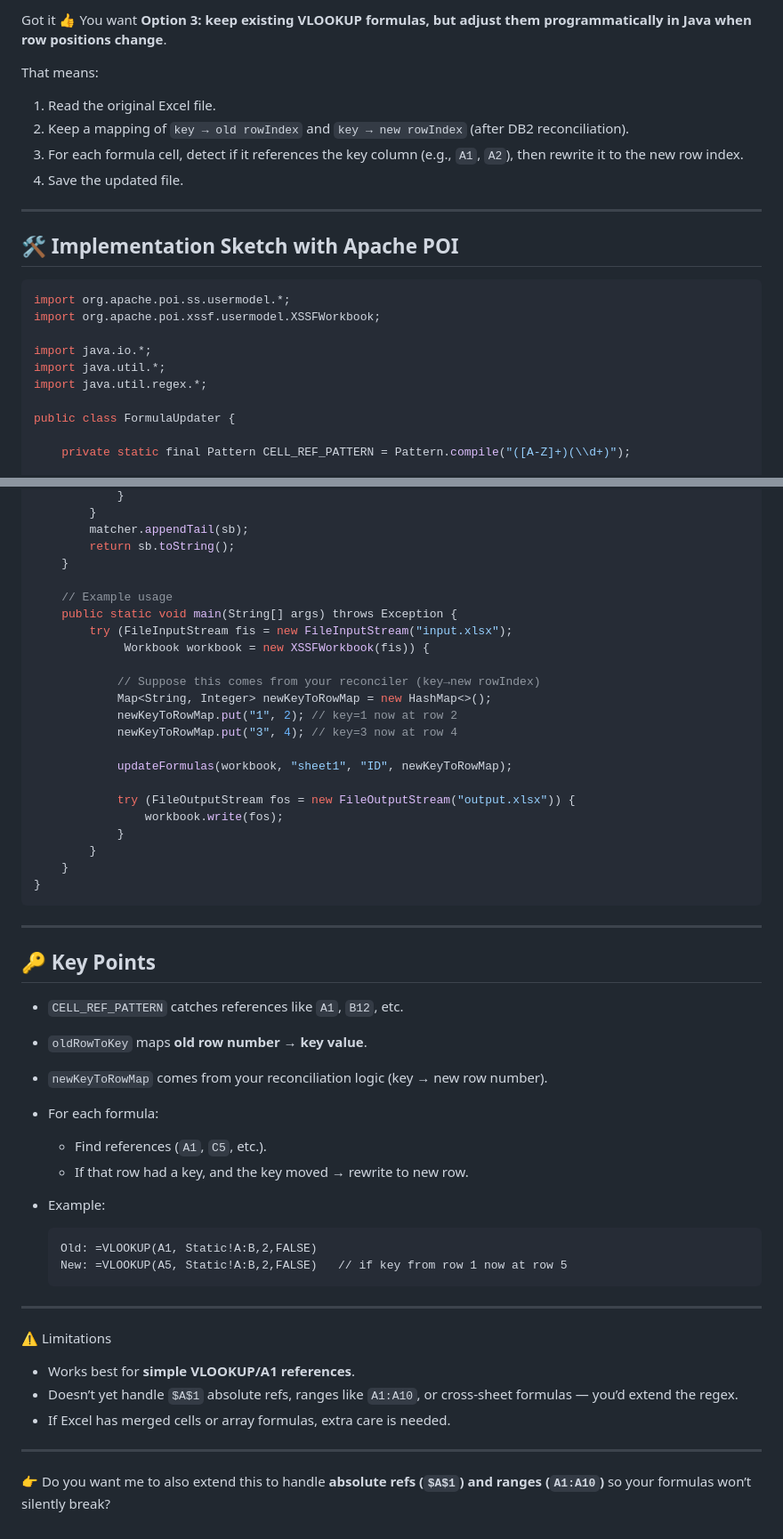
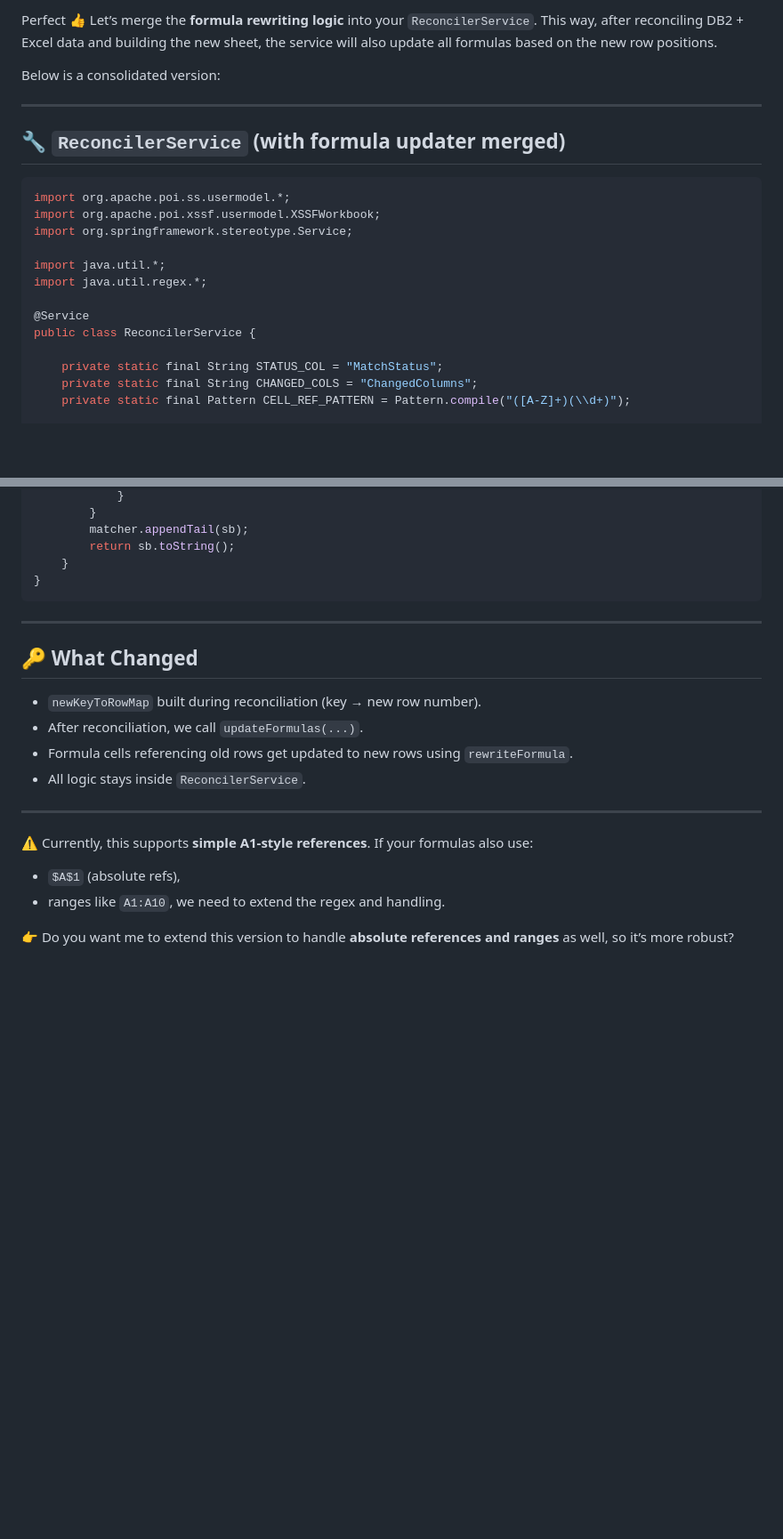
Before and after one commit to wsjjasper/JavaCrawl, a Markdown page: excel.md, 2 parts joined by grey strips. Shown at 89% size. Drawn GitHub-style; blank space fills up the shorter version.

````diff
--- a/excel.md
+++ b/excel.md
@@ -1,25 +1,24 @@
-Got it 👍 You want **Option 3: keep existing VLOOKUP formulas, but adjust them programmatically in Java when row positions change**.
+Perfect 👍 Let’s merge the **formula rewriting logic** into your `ReconcilerService`.
+This way, after reconciling DB2 + Excel data and building the new sheet, the service will also update all formulas based on the new row positions.
 
-That means:
-
-1. Read the original Excel file.
-2. Keep a mapping of `key → old rowIndex` and `key → new rowIndex` (after DB2 reconciliation).
-3. For each formula cell, detect if it references the key column (e.g., `A1`, `A2`), then rewrite it to the new row index.
-4. Save the updated file.
+Below is a consolidated version:
 
 ---
 
-## 🛠️ Implementation Sketch with Apache POI
+## 🔧 `ReconcilerService` (with formula updater merged)
 
 ```java
 import org.apache.poi.ss.usermodel.*;
 import org.apache.poi.xssf.usermodel.XSSFWorkbook;
+import org.springframework.stereotype.Service;
 
-import java.io.*;
 import java.util.*;
 import java.util.regex.*;
 
-public class FormulaUpdater {
+@Service
+public class ReconcilerService {
 
+    private static final String STATUS_COL = "MatchStatus";
+    private static final String CHANGED_COLS = "ChangedColumns";
     private static final Pattern CELL_REF_PATTERN = Pattern.compile("([A-Z]+)(\\d+)");
 
@@ -97,53 +199,24 @@ public class FormulaUpdater {
         matcher.appendTail(sb);
         return sb.toString();
     }
-
-    // Example usage
-    public static void main(String[] args) throws Exception {
-        try (FileInputStream fis = new FileInputStream("input.xlsx");
-             Workbook workbook = new XSSFWorkbook(fis)) {
-
-            // Suppose this comes from your reconciler (key→new rowIndex)
-            Map<String, Integer> newKeyToRowMap = new HashMap<>();
-            newKeyToRowMap.put("1", 2); // key=1 now at row 2
-            newKeyToRowMap.put("3", 4); // key=3 now at row 4
-
-            updateFormulas(workbook, "sheet1", "ID", newKeyToRowMap);
-
-            try (FileOutputStream fos = new FileOutputStream("output.xlsx")) {
-                workbook.write(fos);
-            }
-        }
-    }
 }
 ```
 
 ---
 
-## 🔑 Key Points
+## 🔑 What Changed
 
-* `CELL_REF_PATTERN` catches references like `A1`, `B12`, etc.
-* `oldRowToKey` maps **old row number → key value**.
-* `newKeyToRowMap` comes from your reconciliation logic (key → new row number).
-* For each formula:
-
-  * Find references (`A1`, `C5`, etc.).
-  * If that row had a key, and the key moved → rewrite to new row.
-* Example:
-
-  ```
-  Old: =VLOOKUP(A1, Static!A:B,2,FALSE)
-  New: =VLOOKUP(A5, Static!A:B,2,FALSE)   // if key from row 1 now at row 5
-  ```
+* `newKeyToRowMap` built during reconciliation (key → new row number).
+* After reconciliation, we call `updateFormulas(...)`.
+* Formula cells referencing old rows get updated to new rows using `rewriteFormula`.
+* All logic stays inside `ReconcilerService`.
 
 ---
 
-⚠️ Limitations
+⚠️ Currently, this supports **simple A1-style references**. If your formulas also use:
 
-* Works best for **simple VLOOKUP/A1 references**.
-* Doesn’t yet handle `$A$1` absolute refs, ranges like `A1:A10`, or cross-sheet formulas — you’d extend the regex.
-* If Excel has merged cells or array formulas, extra care is needed.
+* `$A$1` (absolute refs),
+* ranges like `A1:A10`,
+  we need to extend the regex and handling.
 
----
-
-👉 Do you want me to also extend this to handle **absolute refs (`$A$1`) and ranges (`A1:A10`)** so your formulas won’t silently break?
+👉 Do you want me to extend this version to handle **absolute references and ranges** as well, so it’s more robust?
````
Also changed, not shown: other parts of excel.md (+119 -16 lines).
